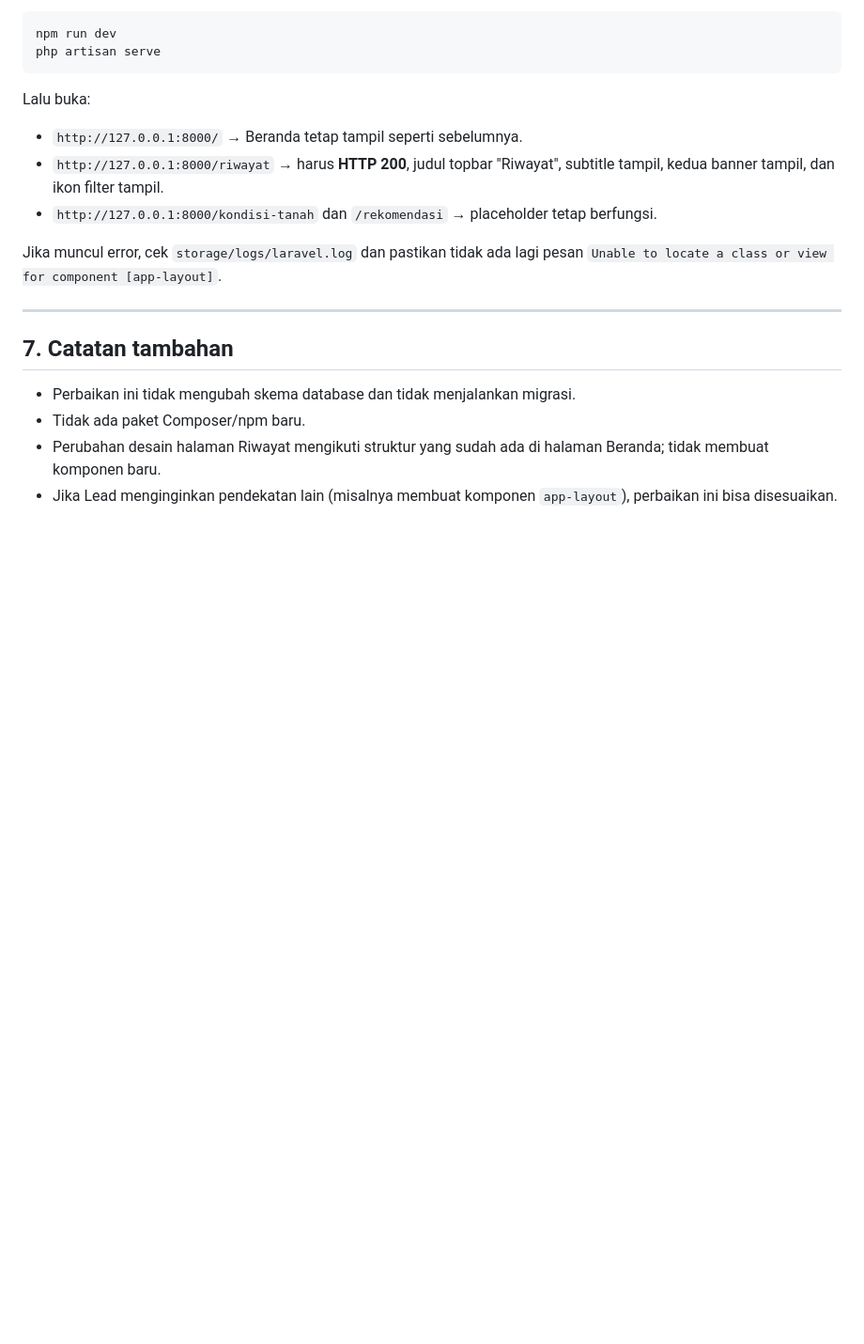
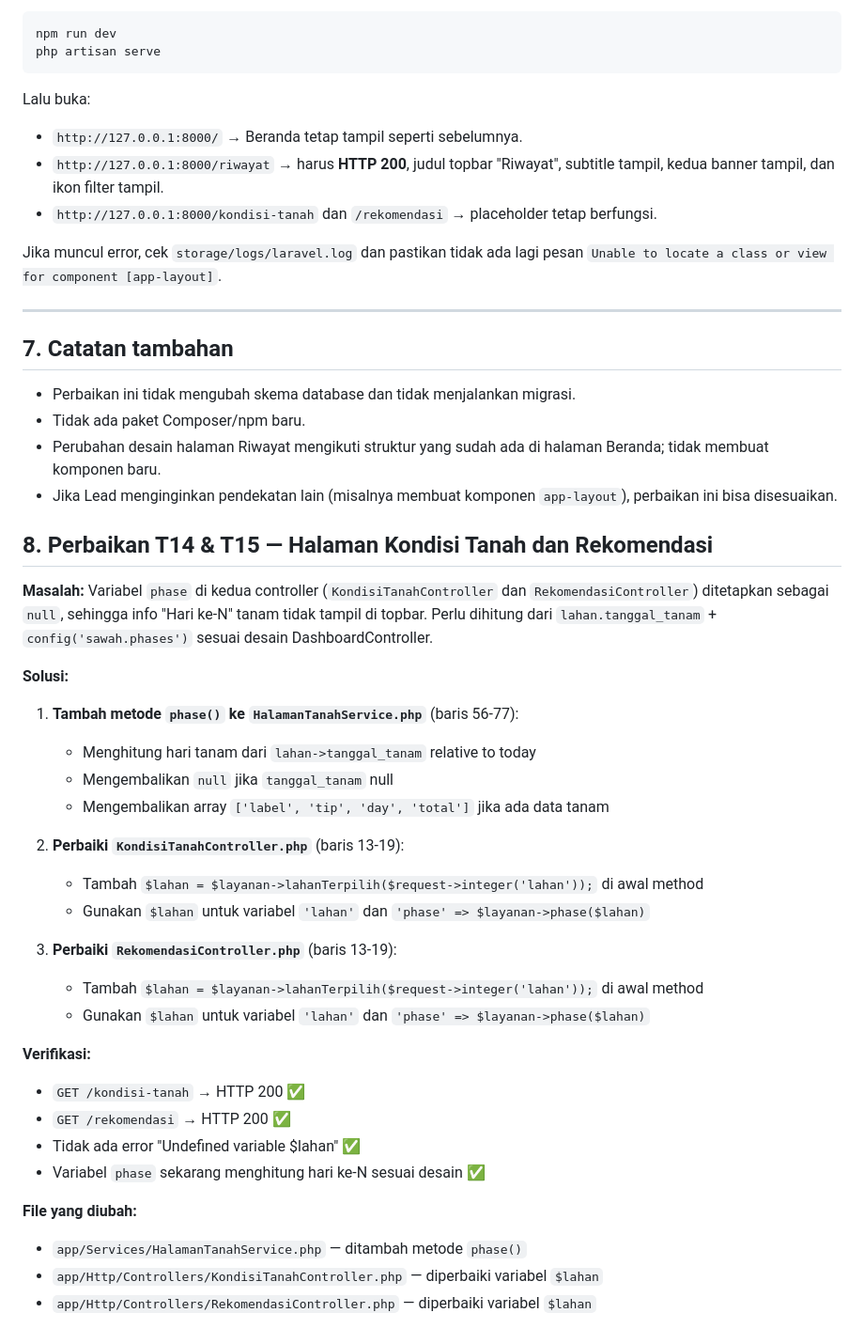
Before and after one commit to Indraaa4i/Smart_Monitoring_Pertanian, a Markdown page: DOKUMENTASI.md, the part around the change. Shown at 94% size. Rendered like a GitHub page; blank space fills up the shorter version.

Commit message:
update dokumentasi

```diff
--- a/DOKUMENTASI.md
+++ b/DOKUMENTASI.md
@@ -300,3 +300,33 @@ pesan `Unable to locate a class or view for component [app-layout]`.
   Beranda; tidak membuat komponen baru.
 - Jika Lead menginginkan pendekatan lain (misalnya membuat komponen
   `app-layout`), perbaikan ini bisa disesuaikan.
+
+## 8. Perbaikan T14 & T15 — Halaman Kondisi Tanah dan Rekomendasi
+
+**Masalah:** Variabel `phase` di kedua controller (`KondisiTanahController` dan `RekomendasiController`) ditetapkan sebagai `null`, sehingga info "Hari ke-N" tanam tidak tampil di topbar. Perlu dihitung dari `lahan.tanggal_tanam` + `config('sawah.phases')` sesuai desain DashboardController.
+
+**Solusi:**
+
+1. **Tambah metode `phase()` ke `HalamanTanahService.php`** (baris 56-77):
+   - Menghitung hari tanam dari `lahan->tanggal_tanam` relative to today
+   - Mengembalikan `null` jika `tanggal_tanam` null
+   - Mengembalikan array `['label', 'tip', 'day', 'total']` jika ada data tanam
+
+2. **Perbaiki `KondisiTanahController.php`** (baris 13-19):
+   - Tambah `$lahan = $layanan->lahanTerpilih($request->integer('lahan'));` di awal method
+   - Gunakan `$lahan` untuk variabel `'lahan'` dan `'phase' => $layanan->phase($lahan)`
+
+3. **Perbaiki `RekomendasiController.php`** (baris 13-19):
+   - Tambah `$lahan = $layanan->lahanTerpilih($request->integer('lahan'));` di awal method
+   - Gunakan `$lahan` untuk variabel `'lahan'` dan `'phase' => $layanan->phase($lahan)`
+
+**Verifikasi:**
+- `GET /kondisi-tanah` → HTTP 200 ✅
+- `GET /rekomendasi` → HTTP 200 ✅
+- Tidak ada error "Undefined variable $lahan" ✅
+- Variabel `phase` sekarang menghitung hari ke-N sesuai desain ✅
+
+**File yang diubah:**
+- `app/Services/HalamanTanahService.php` — ditambah metode `phase()`
+- `app/Http/Controllers/KondisiTanahController.php` — diperbaiki variabel `$lahan`
+- `app/Http/Controllers/RekomendasiController.php` — diperbaiki variabel `$lahan`
```
Also changed, not shown: LAPORAN-T14-T15.md (deleted, +0 -92 lines), docs/LAPORAN-PERUBAHAN-DAN-ERROR.md (+1 -0 lines).
